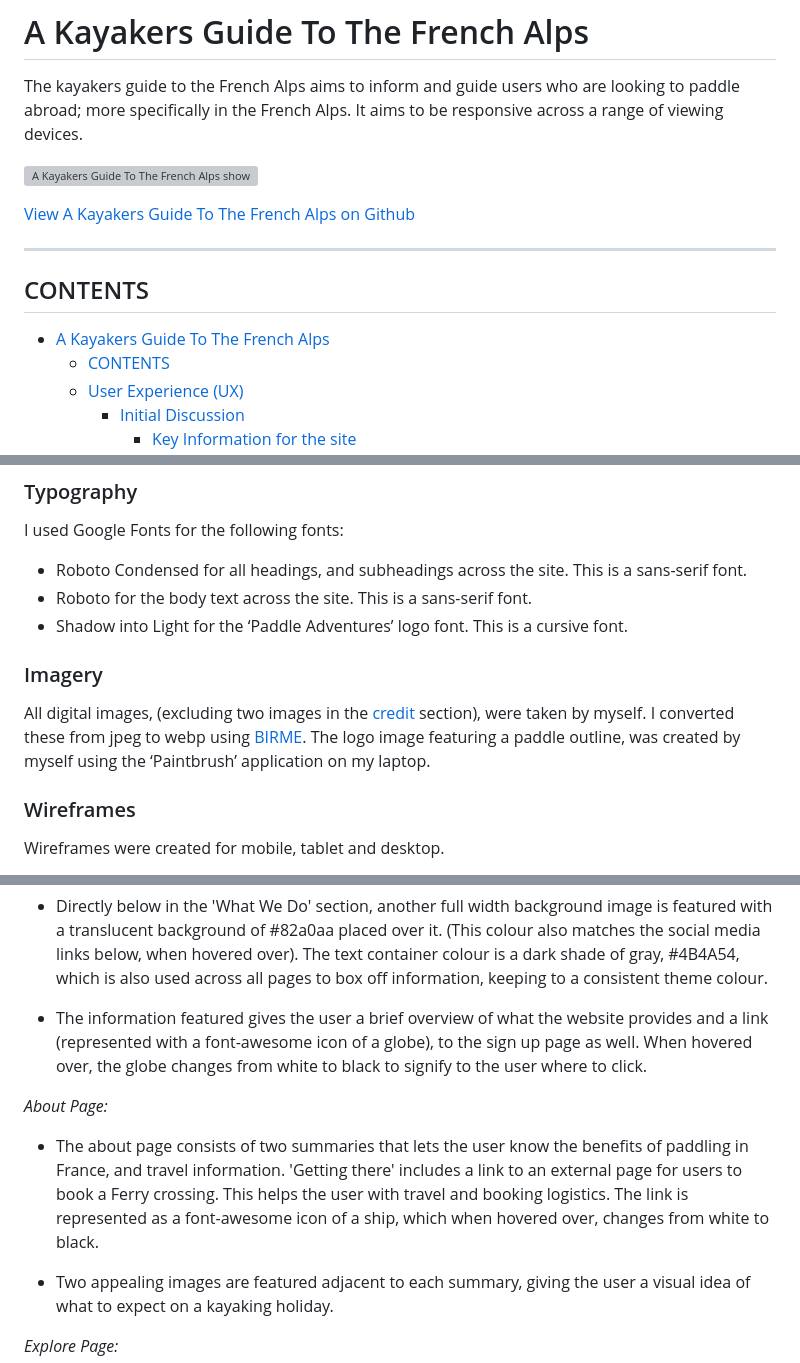
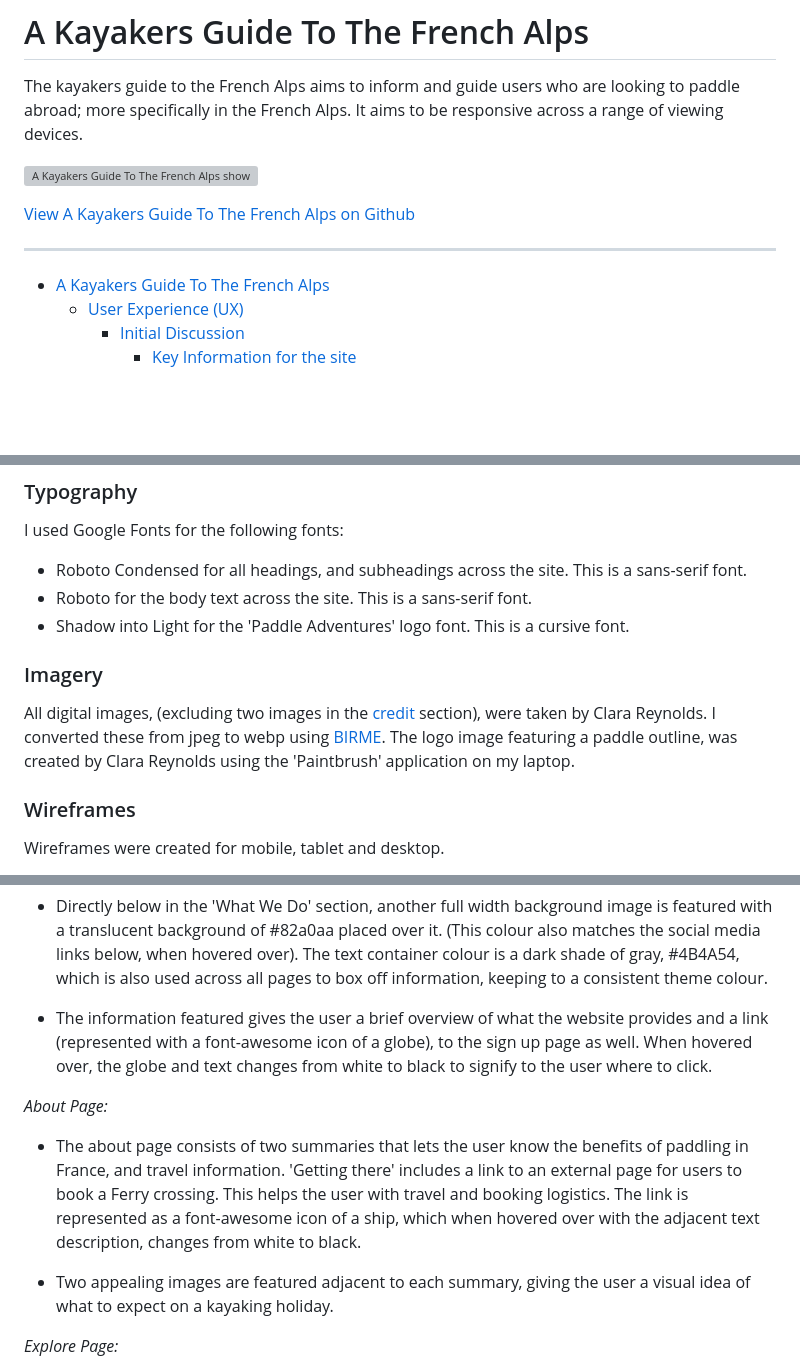
Before and after one commit to ClaraR93/paddle-adventures, a Markdown page: README.md, 3 parts joined by grey strips. Rendered like a GitHub page; blank space fills up the shorter version; grey boxes are pictures that could not be loaded.

Commit message:
Proof read readme.md file and fixed any grammar/spelling errors

```diff
--- a/README.md
+++ b/README.md
@@ -8,10 +8,7 @@ The kayakers guide to the French Alps aims to inform and guide users who are loo
 
 - - -
 
-## CONTENTS
-
 - [A Kayakers Guide To The French Alps](#a-kayakers-guide-to-the-french-alps)
-  - [CONTENTS](#contents)
   - [User Experience (UX)](#user-experience-ux)
     - [Initial Discussion](#initial-discussion)
       - [Key Information for the site](#key-information-for-the-site)
@@ -105,12 +102,12 @@ I used Google Fonts for the following fonts:
 
 - Roboto Condensed for all headings, and subheadings across the site. This is a sans-serif font.
 - Roboto for the body text across the site. This is a sans-serif font.
-- Shadow into Light for the ‘Paddle Adventures’ logo font. This is a cursive font.
+- Shadow into Light for the 'Paddle Adventures' logo font. This is a cursive font.
 
 ### Imagery
 
-All digital images, (excluding two images in the [credit](#media) section), were taken by myself. I converted these from jpeg to webp using [BIRME](https://www.birme.net/).
-The logo image featuring a paddle outline, was created by myself using the ‘Paintbrush’ application on my laptop.
+All digital images, (excluding two images in the [credit](#media) section), were taken by Clara Reynolds. I converted these from jpeg to webp using [BIRME](https://www.birme.net/).
+The logo image featuring a paddle outline, was created by Clara Reynolds using the 'Paintbrush' application on my laptop.
 
 ### Wireframes
 
@@ -162,12 +159,12 @@ The website consists of five pages, four of which are accessible from the naviga
 
 - Directly below in the 'What We Do' section, another full width background image is featured with a translucent background of #82a0aa placed over it. (This colour also matches the social media links below, when hovered over). The text container colour is a dark shade of gray, #4B4A54, which is also used across all pages to box off information, keeping to a consistent theme colour.
 
-- The information featured gives the user a brief overview of what the website provides and a link (represented with a font-awesome icon of a globe), to the sign up page as well. When hovered over, the globe changes from white to black to signify to the user where to click.
+- The information featured gives the user a brief overview of what the website provides and a link (represented with a font-awesome icon of a globe), to the sign up page as well. When hovered over, the globe and text changes from white to black to signify to the user where to click.
 
 *About Page:*
 
 - The about page consists of two summaries that lets the user know the benefits of paddling in France, and travel information.
-'Getting there' includes a link to an external page for users to book a Ferry crossing. This helps the user with travel and booking logistics. The link is represented as a font-awesome icon of a ship, which when hovered over, changes from white to black.
+'Getting there' includes a link to an external page for users to book a Ferry crossing. This helps the user with travel and booking logistics. The link is represented as a font-awesome icon of a ship, which when hovered over with the adjacent text description, changes from white to black.
 
 - Two appealing images are featured adjacent to each summary, giving the user a visual idea of what to expect on a kayaking holiday.
 
```
Also changed, not shown: other parts of README.md (+3 -3 lines).
